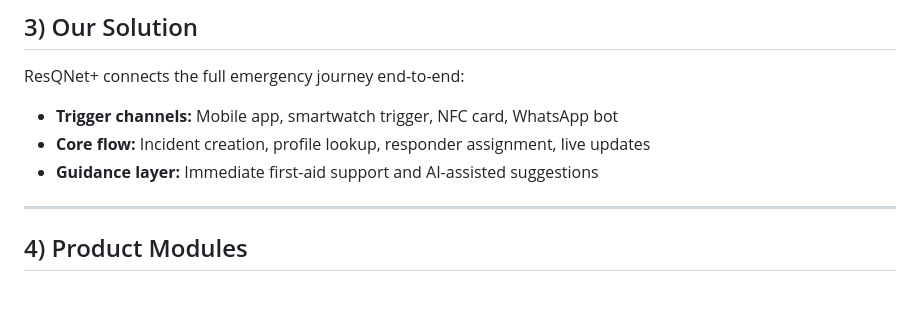
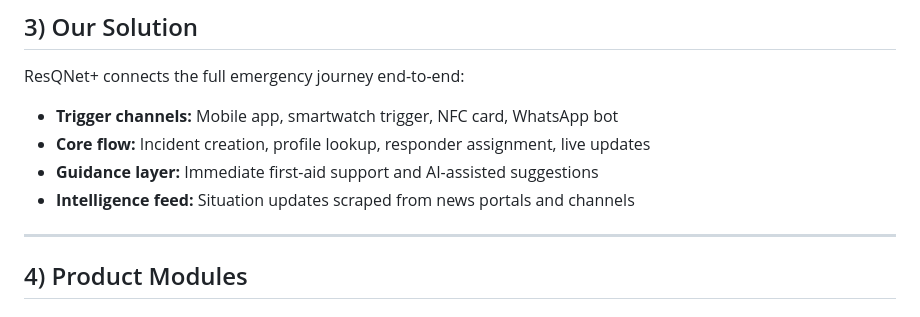
Before and after one commit to Shrit1401/PUHackathon, a Markdown page: README.md, the part around one of its changes. Drawn GitHub-style.

```diff
--- a/README.md
+++ b/README.md
@@ -32,6 +32,7 @@ ResQNet+ connects the full emergency journey end-to-end:
 - **Trigger channels:** Mobile app, smartwatch trigger, NFC card, WhatsApp bot
 - **Core flow:** Incident creation, profile lookup, responder assignment, live updates
 - **Guidance layer:** Immediate first-aid support and AI-assisted suggestions
+- **Intelligence feed:** Situation updates scraped from news portals and channels
 
 ---
 
```
Also changed, not shown: other parts of README.md (+2 -0 lines).
